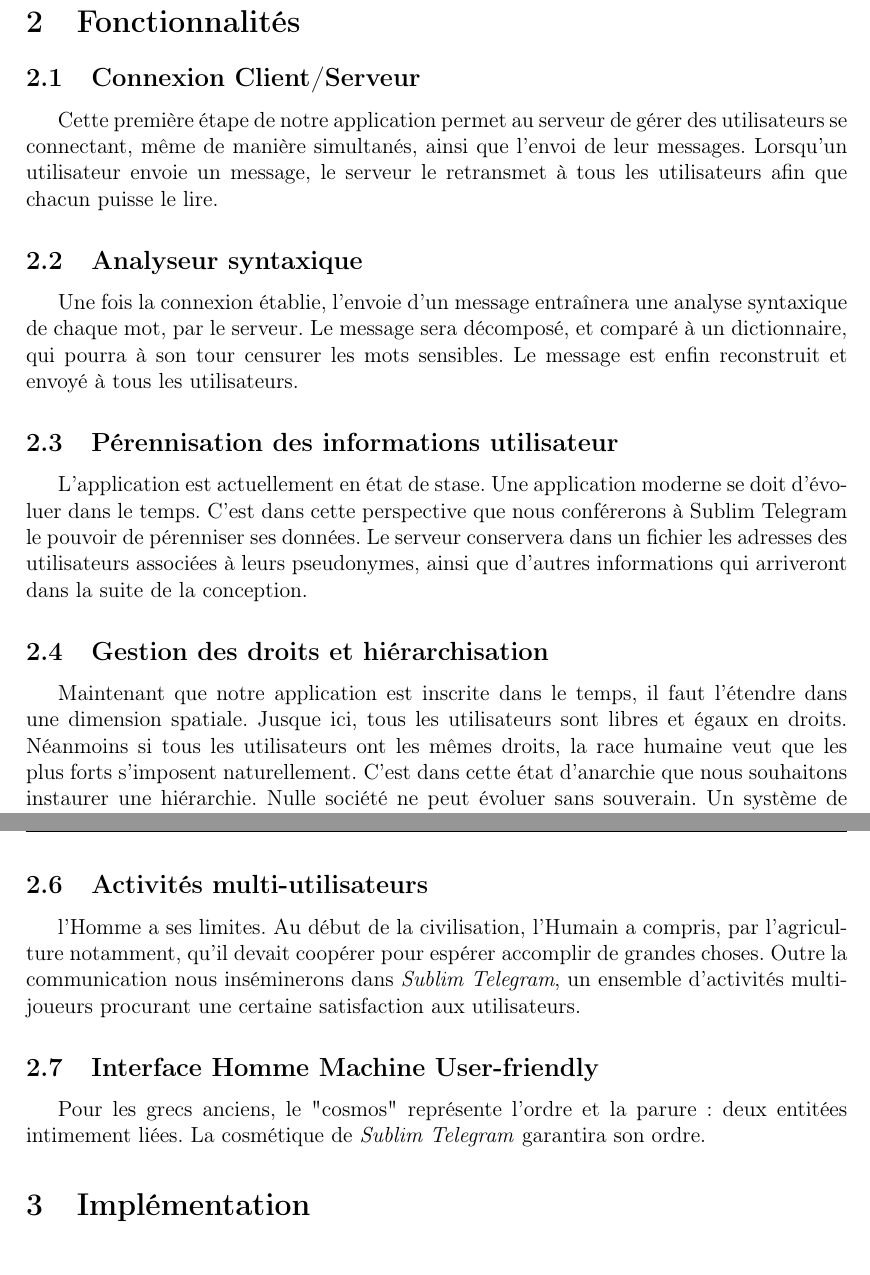
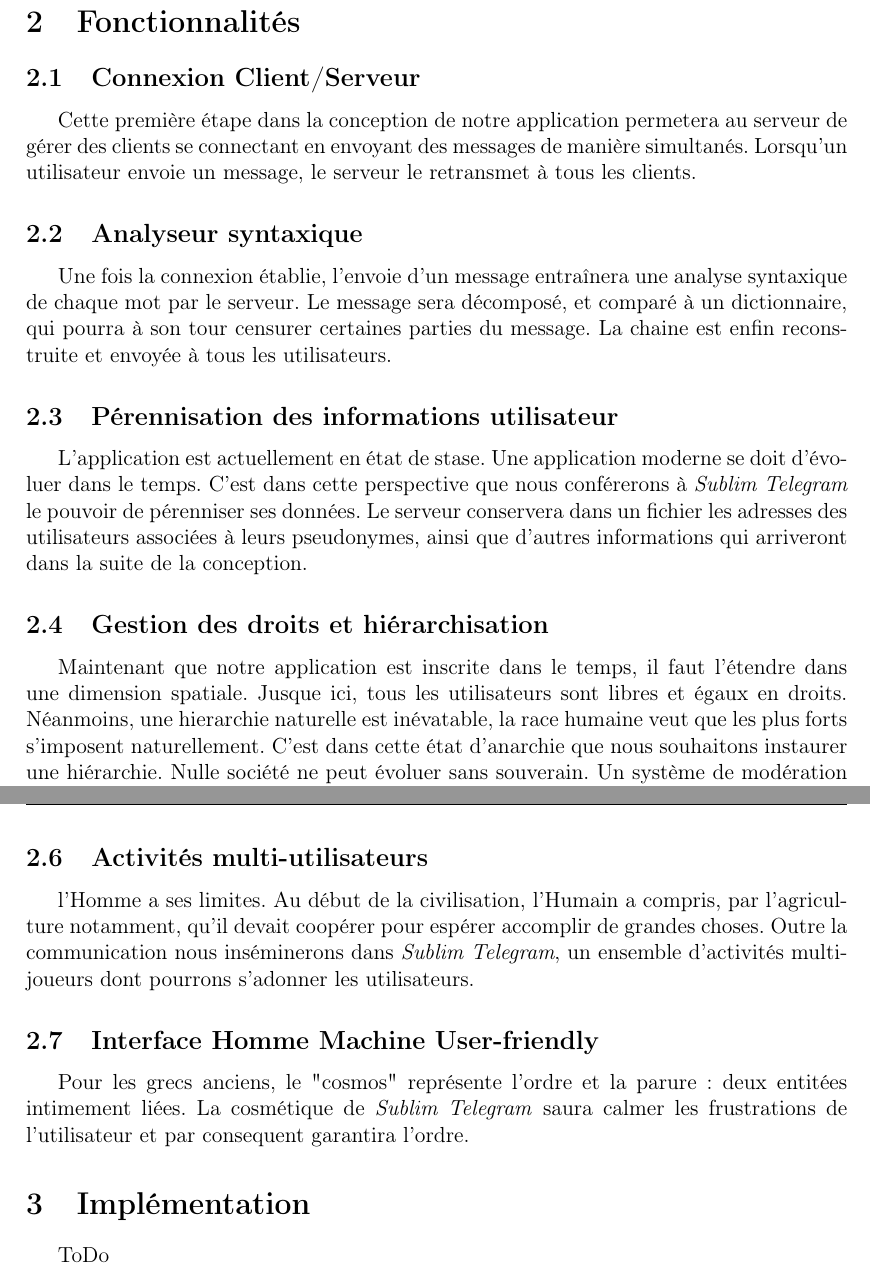
Before and after one commit to orichalque/NetworkClient, a LaTeX document (rapport.tex): two parts of pages 3 and 4 of 4, joined at a grey line, cut so that both start at the same text. Compiled offline with pdfLaTeX.

Commit message:
rapport bidon

```diff
--- a/rapport.tex
+++ b/rapport.tex
@@ -24,20 +24,20 @@ Afin de remplir les objectifs du projet, nous avons décidé de développer un s
 Nous détaillerons d'abord les fonctionnalités de notre application, puis quelques détails d'implémentations sur chaque fonction susdite.
 \section{Fonctionnalités}
 \subsection{Connexion Client/Serveur}
-Cette première étape de notre application permet au serveur de gérer des utilisateurs se connectant, même de manière simultanés, ainsi que l'envoi de leur messages. Lorsqu'un utilisateur envoie un message, le serveur le retransmet à tous les utilisateurs afin que chacun puisse le lire.
+Cette première étape dans la conception de notre application permetera au serveur de gérer des clients se connectant en envoyant des messages de manière simultanés. Lorsqu'un utilisateur envoie un message, le serveur le retransmet à tous les clients.
 \subsection{Analyseur syntaxique}
-Une fois la connexion établie, l'envoie d'un message entraînera une analyse syntaxique de chaque mot, par le serveur. Le message sera décomposé, et comparé à un dictionnaire, qui pourra à son tour censurer les mots sensibles. Le message est enfin reconstruit et envoyé à tous les utilisateurs.
+Une fois la connexion établie, l'envoie d'un message entraînera une analyse syntaxique de chaque mot par le serveur. Le message sera décomposé, et comparé à un dictionnaire, qui pourra à son tour censurer certaines parties du message. La chaine est enfin reconstruite et envoyée à tous les utilisateurs.
 \subsection{Pérennisation des informations utilisateur}
-L'application est actuellement en état de stase. Une application moderne se doit d'évoluer dans le temps. C'est dans cette perspective que nous conférerons à Sublim Telegram le pouvoir de pérenniser ses données. Le serveur conservera dans un fichier les adresses des utilisateurs associées à leurs pseudonymes, ainsi que d'autres informations qui arriveront dans la suite de la conception.
+L'application est actuellement en état de stase. Une application moderne se doit d'évoluer dans le temps. C'est dans cette perspective que nous conférerons à \emph{Sublim Telegram} le pouvoir de pérenniser ses données. Le serveur conservera dans un fichier les adresses des utilisateurs associées à leurs pseudonymes, ainsi que d'autres informations qui arriveront dans la suite de la conception.
 \subsection{Gestion des droits et hiérarchisation}
-Maintenant que notre application est inscrite dans le temps, il faut l'étendre dans une dimension spatiale. Jusque ici, tous les utilisateurs sont libres et égaux en droits. Néanmoins si tous les utilisateurs ont les mêmes droits, la race humaine veut que les plus forts s'imposent naturellement. C'est dans cette état d'anarchie que nous souhaitons instaurer une hiérarchie. Nulle société ne peut évoluer sans souverain. Un système de modération sera intégré à Sublim Telegram.
+Maintenant que notre application est inscrite dans le temps, il faut l'étendre dans une dimension spatiale. Jusque ici, tous les utilisateurs sont libres et égaux en droits. Néanmoins, une hierarchie naturelle est inévatable, la race humaine veut que les plus forts s'imposent naturellement. C'est dans cette état d'anarchie que nous souhaitons instaurer une hiérarchie. Nulle société ne peut évoluer sans souverain. Un système de modération sera intégré à \emph{Sublim Telegram}.
 \subsection{Salles de discutions}
 \emph{Diviser pour mieux régner}.
 L'univers étant en constante expansion, ce qui implique une séparation de ses astres. Il en va de même pour n'importe quel système un tant soi peu ambitieux. Nous confierons à \emph{Sublim Telegram} la capacité de répartir ses utilisateurs en différentes salles.
 \subsection{Activités multi-utilisateurs}
-l'Homme a ses limites. Au début de la civilisation, l'Humain a compris, par l'agriculture notamment, qu'il devait coopérer pour espérer accomplir de grandes choses. Outre la communication nous inséminerons dans \emph{Sublim Telegram}, un ensemble d'activités multi-joueurs procurant une certaine satisfaction aux utilisateurs.
+l'Homme a ses limites. Au début de la civilisation, l'Humain a compris, par l'agriculture notamment, qu'il devait coopérer pour espérer accomplir de grandes choses. Outre la communication nous inséminerons dans \emph{Sublim Telegram}, un ensemble d'activités multi-joueurs dont pourrons s'adonner les utilisateurs.
 \subsection{Interface Homme Machine User-friendly}
-Pour les grecs anciens, le "cosmos" représente l'ordre et la parure: deux entitées intimement liées. La cosmétique de \emph{Sublim Telegram} garantira son ordre.
+Pour les grecs anciens, le "cosmos" représente l'ordre et la parure: deux entitées intimement liées. La cosmétique de \emph{Sublim Telegram} saura calmer les frustrations de l'utilisateur et par consequent garantira l'ordre.
 \section{Implémentation}
-
+ToDo
 \end{document}
```
